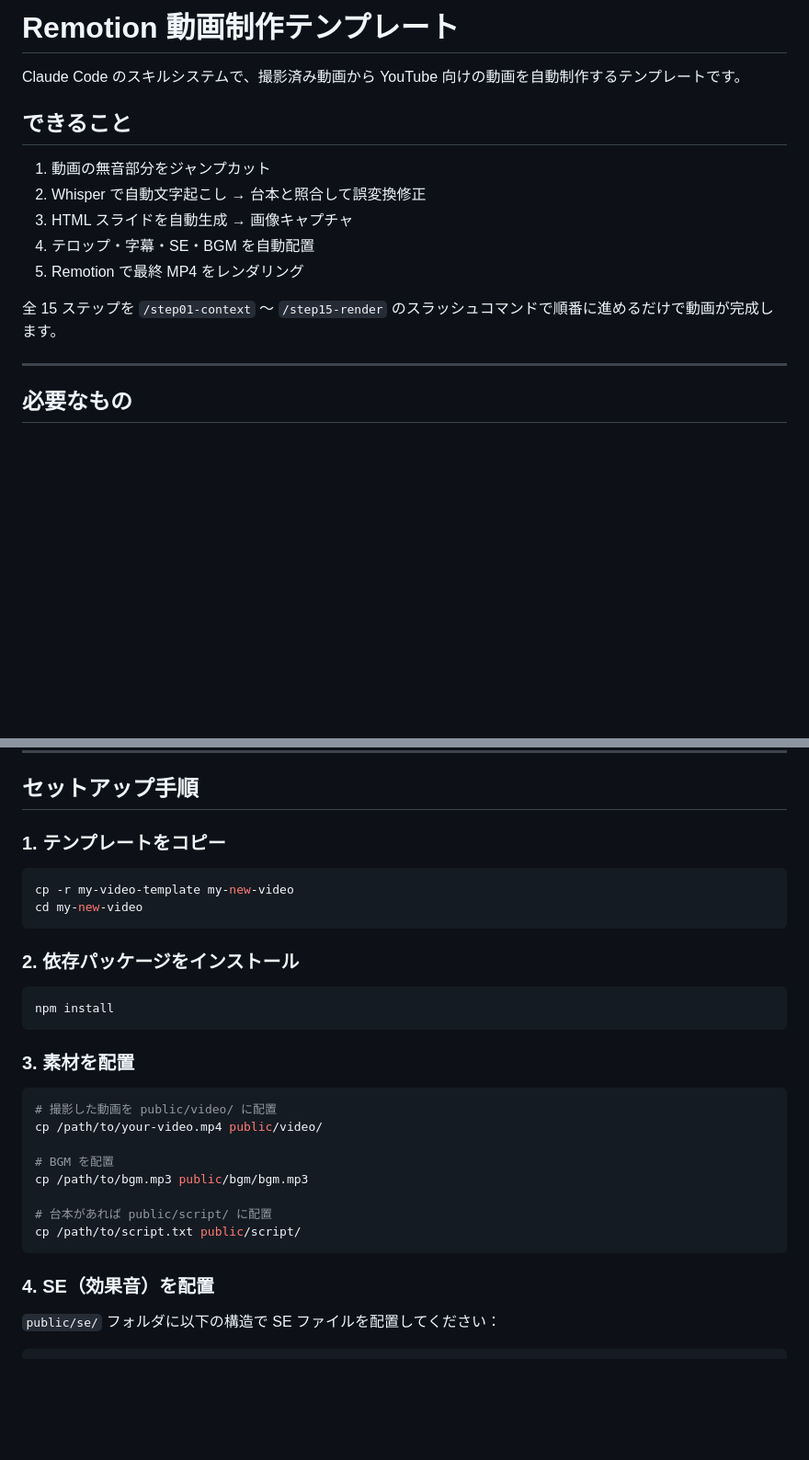
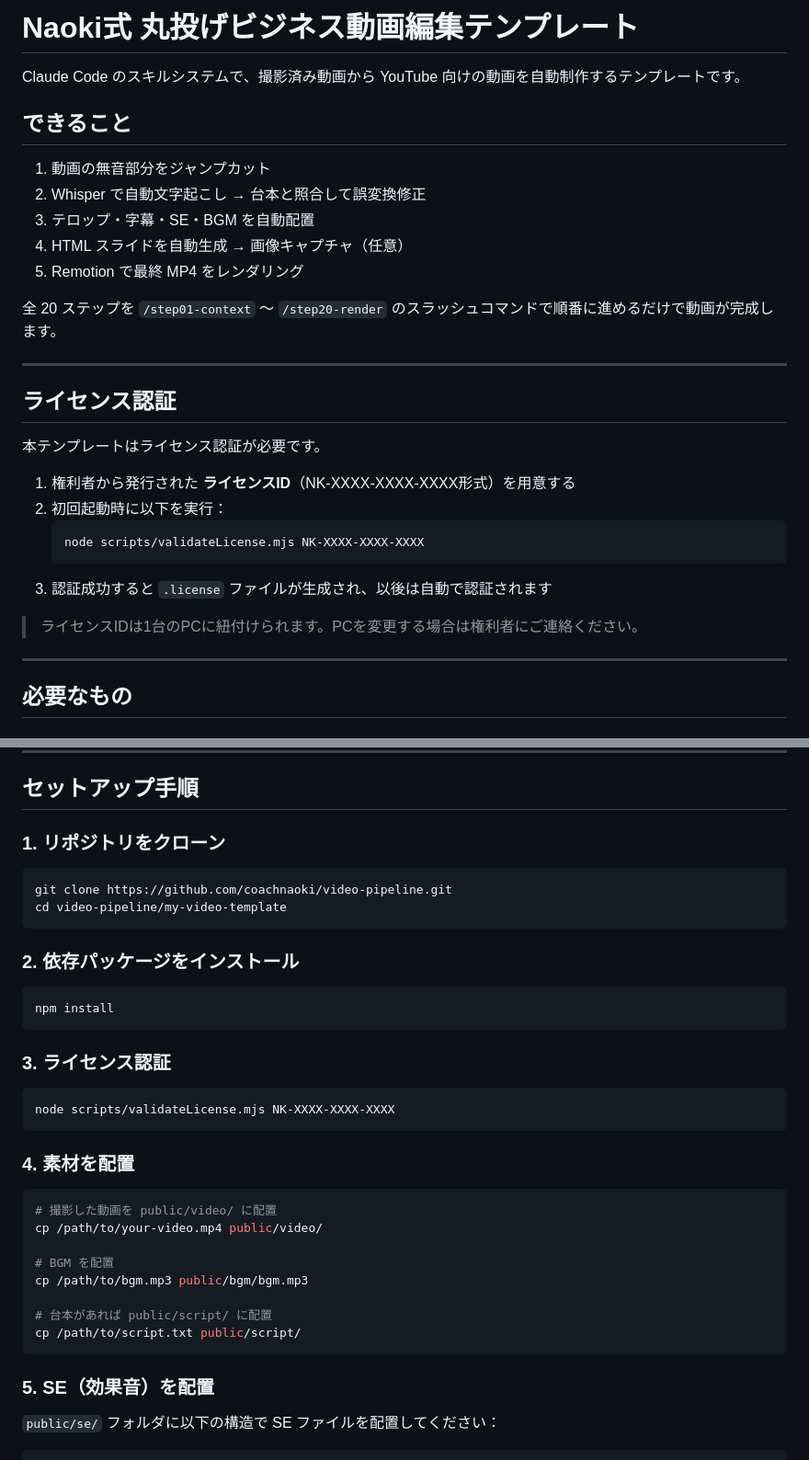
Before and after one commit to coachnaoki/naoki-blueprint, a Markdown page: my-video-template/README.md, 2 parts joined by grey strips. Shown at 92% size. GitHub-like rendering; blank space fills up the shorter version.

````diff
--- a/my-video-template/README.md
+++ b/my-video-template/README.md
@@ -1,4 +1,4 @@
-# Remotion 動画制作テンプレート
+# Naoki式 丸投げビジネス動画編集テンプレート
 
 Claude Code のスキルシステムで、撮影済み動画から YouTube 向けの動画を自動制作するテンプレートです。
 
@@ -6,11 +6,26 @@ Claude Code のスキルシステムで、撮影済み動画から YouTube 向
 
 1. 動画の無音部分をジャンプカット
 2. Whisper で自動文字起こし → 台本と照合して誤変換修正
-3. HTML スライドを自動生成 → 画像キャプチャ
-4. テロップ・字幕・SE・BGM を自動配置
+3. テロップ・字幕・SE・BGM を自動配置
+4. HTML スライドを自動生成 → 画像キャプチャ（任意）
 5. Remotion で最終 MP4 をレンダリング
 
-全 15 ステップを `/step01-context` 〜 `/step15-render` のスラッシュコマンドで順番に進めるだけで動画が完成します。
+全 20 ステップを `/step01-context` 〜 `/step20-render` のスラッシュコマンドで順番に進めるだけで動画が完成します。
+
+---
+
+## ライセンス認証
+
+本テンプレートはライセンス認証が必要です。
+
+1. 権利者から発行された **ライセンスID**（NK-XXXX-XXXX-XXXX形式）を用意する
+2. 初回起動時に以下を実行：
+   ```bash
+   node scripts/validateLicense.mjs NK-XXXX-XXXX-XXXX
+   ```
+3. 認証成功すると `.license` ファイルが生成され、以後は自動で認証されます
+
+> ライセンスIDは1台のPCに紐付けられます。PCを変更する場合は権利者にご連絡ください。
 
 ---
 
@@ -42,11 +57,11 @@ SE（効果音）は `public/se/` にプリセットが入っています。
 
 ## セットアップ手順
 
-### 1. テンプレートをコピー
+### 1. リポジトリをクローン
 
 ```bash
-cp -r my-video-template my-new-video
-cd my-new-video
+git clone https://github.com/coachnaoki/video-pipeline.git
+cd video-pipeline/my-video-template
 ```
 
 ### 2. 依存パッケージをインストール
@@ -55,7 +70,13 @@ cd my-new-video
 npm install
 ```
 
-### 3. 素材を配置
+### 3. ライセンス認証
+
+```bash
+node scripts/validateLicense.mjs NK-XXXX-XXXX-XXXX
+```
+
+### 4. 素材を配置
 
 ```bash
 # 撮影した動画を public/video/ に配置
@@ -68,7 +89,7 @@ cp /path/to/bgm.mp3 public/bgm/bgm.mp3
 cp /path/to/script.txt public/script/
 ```
 
-### 4. SE（効果音）を配置
+### 5. SE（効果音）を配置
 
 `public/se/` フォルダに以下の構造で SE ファイルを配置してください：
 
````
Also changed, not shown: other parts of my-video-template/README.md (+33 -29 lines).
